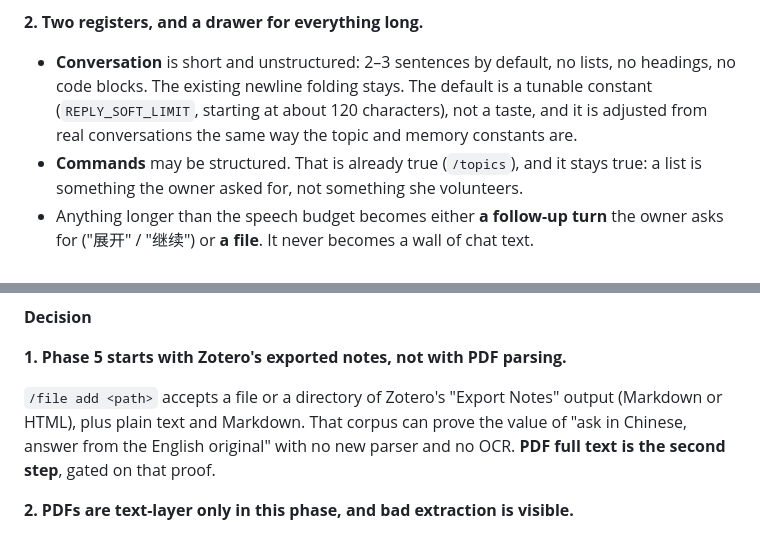
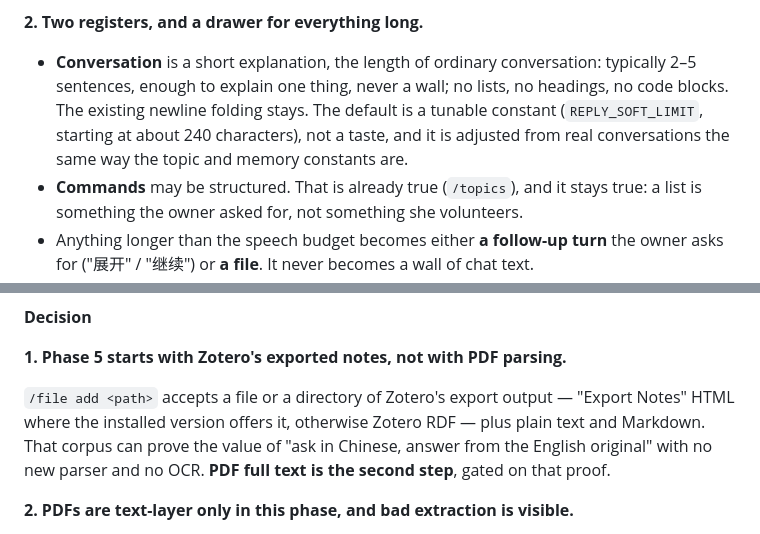
Before and after one commit to KarinnKyou/Fairy, a Markdown page: docs/ADR.md, 2 parts joined by grey strips. GitHub-like rendering.

Commit message:
Allow a conversational reply length and accept Zotero RDF
The owner asked for ordinary conversational explanations rather than a strict two-sentence cap: the reply budget starts at 2-5 sentences / about 240 characters, still without lists, headings or code blocks, and long output still goes to a file or a follow-up turn. The Zotero export path is also corrected: Export Notes produces HTML where available, and Zotero RDF is the fallback because the Export Items menu carries citation formats only.

```diff
--- a/docs/ADR.md
+++ b/docs/ADR.md
@@ -1078,10 +1078,11 @@ here.
 
 **2. Two registers, and a drawer for everything long.**
 
-- **Conversation** is short and unstructured: 2–3 sentences by default, no lists, no headings, no
-  code blocks. The existing newline folding stays. The default is a tunable constant
-  (`REPLY_SOFT_LIMIT`, starting at about 120 characters), not a taste, and it is adjusted from real
-  conversations the same way the topic and memory constants are.
+- **Conversation** is a short explanation, the length of ordinary conversation: typically 2–5
+  sentences, enough to explain one thing, never a wall; no lists, no headings, no code blocks. The
+  existing newline folding stays. The default is a tunable constant (`REPLY_SOFT_LIMIT`, starting at
+  about 240 characters), not a taste, and it is adjusted from real conversations the same way the
+  topic and memory constants are.
 - **Commands** may be structured. That is already true (`/topics`), and it stays true: a list is
   something the owner asked for, not something she volunteers.
 - Anything longer than the speech budget becomes either **a follow-up turn** the owner asks for
@@ -1195,8 +1196,8 @@ which it reached.
 
 **1. Phase 5 starts with Zotero's exported notes, not with PDF parsing.**
 
-`/file add <path>` accepts a file or a directory of Zotero's "Export Notes" output (Markdown or
-HTML), plus plain text and Markdown. That corpus can prove the value of "ask in Chinese, answer
+`/file add <path>` accepts a file or a directory of Zotero's export output — "Export Notes" HTML
+where the installed version offers it, otherwise Zotero RDF — plus plain text and Markdown. That corpus can prove the value of "ask in Chinese, answer
 from the English original" with no new parser and no OCR. **PDF full text is the second step**, gated
 on that proof.
 
```
Also changed, not shown: docs/NEXT-SESSION.md (+2 -2 lines), docs/ROADMAP.md (+2 -2 lines).
